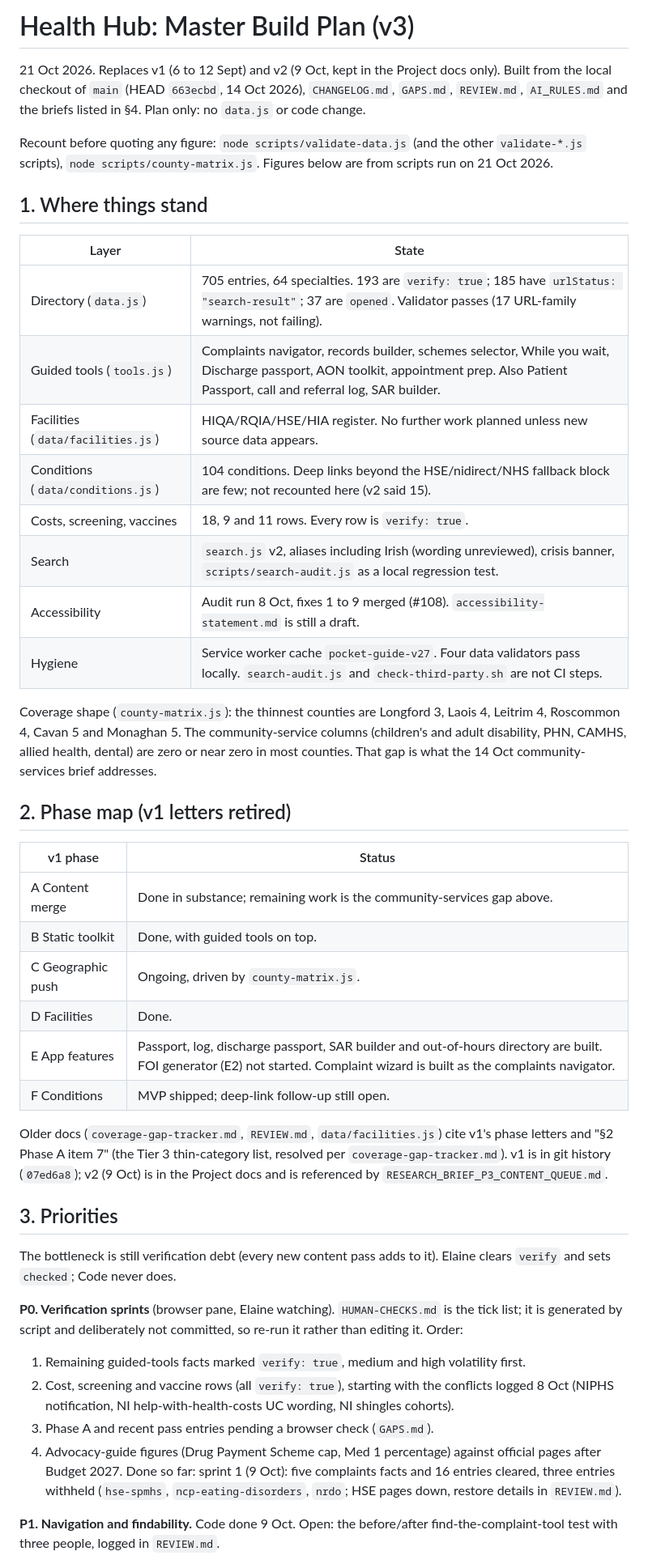
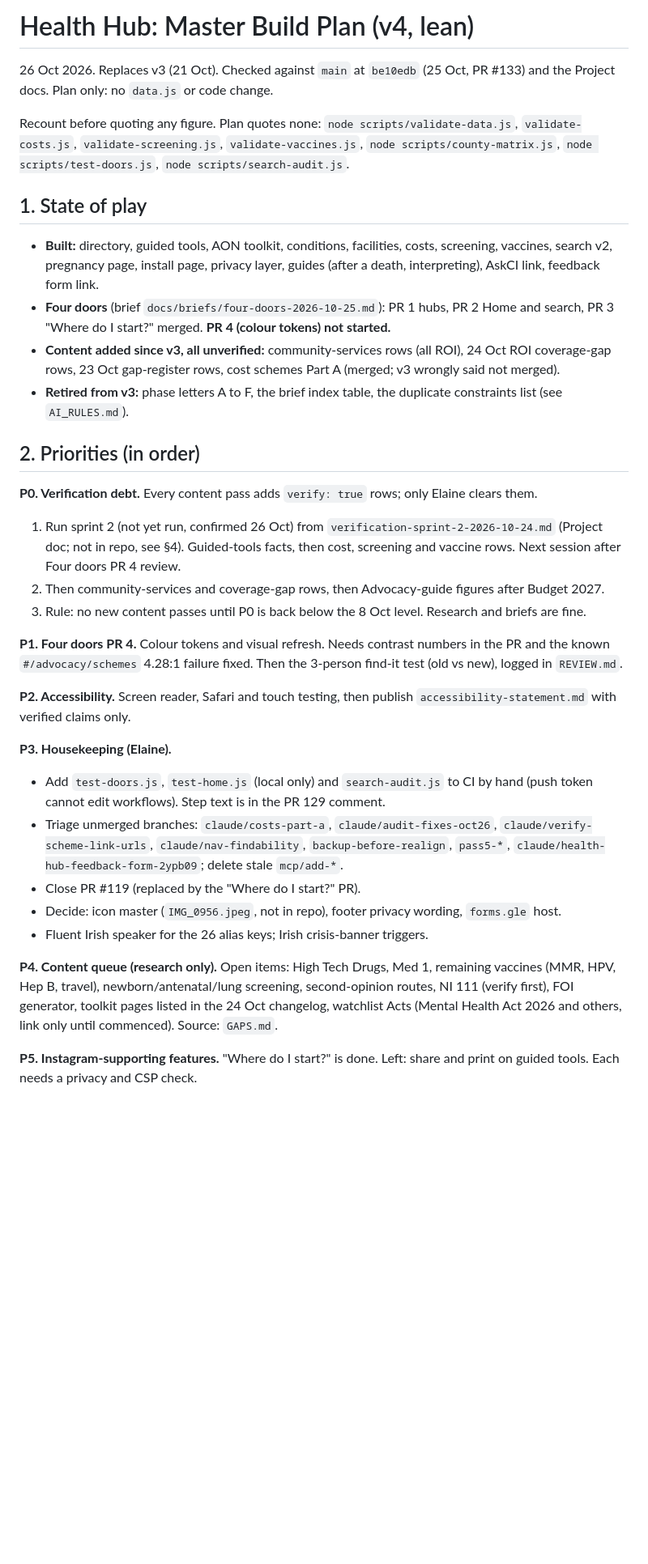
Before and after one commit to conela101-afk/health-hub, a Markdown page: MASTER-BUILD-PLAN.md, the part around one of its changes. Shown at 81% size. Drawn GitHub-style; blank space fills up the shorter version.

```diff
--- a/MASTER-BUILD-PLAN.md
+++ b/MASTER-BUILD-PLAN.md
@@ -1,44 +1,33 @@
-# Health Hub: Master Build Plan (v3)
+# Health Hub: Master Build Plan (v4, lean)
 
-21 Oct 2026. Replaces v1 (6 to 12 Sept) and v2 (9 Oct, kept in the Project docs only). Built from the local checkout of `main` (HEAD `663ecbd`, 14 Oct 2026), `CHANGELOG.md`, `GAPS.md`, `REVIEW.md`, `AI_RULES.md` and the briefs listed in §4. Plan only: no `data.js` or code change.
+26 Oct 2026. Replaces v3 (21 Oct). Checked against `main` at `be10edb` (25 Oct, PR #133) and the Project docs. Plan only: no `data.js` or code change.
 
-Recount before quoting any figure: `node scripts/validate-data.js` (and the other `validate-*.js` scripts), `node scripts/county-matrix.js`. Figures below are from scripts run on 21 Oct 2026.
+Recount before quoting any figure. Plan quotes none: `node scripts/validate-data.js`, `validate-costs.js`, `validate-screening.js`, `validate-vaccines.js`, `node scripts/county-matrix.js`, `node scripts/test-doors.js`, `node scripts/search-audit.js`.
 
-## 1. Where things stand
-| Layer | State |
-|---|---|
-| Directory (`data.js`) | 705 entries, 64 specialties. 193 are `verify: true`; 185 have `urlStatus: "search-result"`; 37 are `opened`. Validator passes (17 URL-family warnings, not failing). |
-| Guided tools (`tools.js`) | Complaints navigator, records builder, schemes selector, While you wait, Discharge passport, AON toolkit, appointment prep. Also Patient Passport, call and referral log, SAR builder. |
-| Facilities (`data/facilities.js`) | HIQA/RQIA/HSE/HIA register. No further work planned unless new source data appears. |
-| Conditions (`data/conditions.js`) | 104 conditions. Deep links beyond the HSE/nidirect/NHS fallback block are few; not recounted here (v2 said 15). |
-| Costs, screening, vaccines | 18, 9 and 11 rows. Every row is `verify: true`. |
-| Search | `search.js` v2, aliases including Irish (wording unreviewed), crisis banner, `scripts/search-audit.js` as a local regression test. |
-| Accessibility | Audit run 8 Oct, fixes 1 to 9 merged (#108). `accessibility-statement.md` is still a draft. |
-| Hygiene | Service worker cache `pocket-guide-v27`. Four data validators pass locally. `search-audit.js` and `check-third-party.sh` are not CI steps. |
+## 1. State of play
+- **Built:** directory, guided tools, AON toolkit, conditions, facilities, costs, screening, vaccines, search v2, pregnancy page, install page, privacy layer, guides (after a death, interpreting), AskCI link, feedback form link.
+- **Four doors** (brief `docs/briefs/four-doors-2026-10-25.md`): PR 1 hubs, PR 2 Home and search, PR 3 "Where do I start?" merged. **PR 4 (colour tokens) not started.**
+- **Content added since v3, all unverified:** community-services rows (all ROI), 24 Oct ROI coverage-gap rows, 23 Oct gap-register rows, cost schemes Part A (merged; v3 wrongly said not merged).
+- **Retired from v3:** phase letters A to F, the brief index table, the duplicate constraints list (see `AI_RULES.md`).
 
-Coverage shape (`county-matrix.js`): the thinnest counties are Longford 3, Laois 4, Leitrim 4, Roscommon 4, Cavan 5 and Monaghan 5. The community-service columns (children's and adult disability, PHN, CAMHS, allied health, dental) are zero or near zero in most counties. That gap is what the 14 Oct community-services brief addresses.
+## 2. Priorities (in order)
+**P0. Verification debt.** Every content pass adds `verify: true` rows; only Elaine clears them.
+1. Run sprint 2 (not yet run, confirmed 26 Oct) from `verification-sprint-2-2026-10-24.md` (Project doc; not in repo, see §4). Guided-tools facts, then cost, screening and vaccine rows. Next session after Four doors PR 4 review.
+2. Then community-services and coverage-gap rows, then Advocacy-guide figures after Budget 2027.
+3. Rule: no new content passes until P0 is back below the 8 Oct level. Research and briefs are fine.
 
-## 2. Phase map (v1 letters retired)
-| v1 phase | Status |
-|---|---|
-| A Content merge | Done in substance; remaining work is the community-services gap above. |
-| B Static toolkit | Done, with guided tools on top. |
-| C Geographic push | Ongoing, driven by `county-matrix.js`. |
-| D Facilities | Done. |
-| E App features | Passport, log, discharge passport, SAR builder and out-of-hours directory are built. FOI generator (E2) not started. Complaint wizard is built as the complaints navigator. |
-| F Conditions | MVP shipped; deep-link follow-up still open. |
+**P1. Four doors PR 4.** Colour tokens and visual refresh. Needs contrast numbers in the PR and the known `#/advocacy/schemes` 4.28:1 failure fixed. Then the 3-person find-it test (old vs new), logged in `REVIEW.md`.
 
-Older docs (`coverage-gap-tracker.md`, `REVIEW.md`, `data/facilities.js`) cite v1's phase letters and "§2 Phase A item 7" (the Tier 3 thin-category list, resolved per `coverage-gap-tracker.md`). v1 is in git history (`07ed6a8`); v2 (9 Oct) is in the Project docs and is referenced by `RESEARCH_BRIEF_P3_CONTENT_QUEUE.md`.
+**P2. Accessibility.** Screen reader, Safari and touch testing, then publish `accessibility-statement.md` with verified claims only.
 
-## 3. Priorities
-The bottleneck is still verification debt (every new content pass adds to it). Elaine clears `verify` and sets `checked`; Code never does.
+**P3. Housekeeping (Elaine).**
+- Add `test-doors.js`, `test-home.js` (local only) and `search-audit.js` to CI by hand (push token cannot edit workflows). Step text is in the PR 129 comment.
+- Triage unmerged branches: `claude/costs-part-a`, `claude/audit-fixes-oct26`, `claude/verify-scheme-link-urls`, `claude/nav-findability`, `backup-before-realign`, `pass5-*`, `claude/health-hub-feedback-form-2ypb09`; delete stale `mcp/add-*`.
+- Close PR #119 (replaced by the "Where do I start?" PR).
+- Decide: icon master (`IMG_0956.jpeg`, not in repo), footer privacy wording, `forms.gle` host.
+- Fluent Irish speaker for the 26 alias keys; Irish crisis-banner triggers.
 
-**P0. Verification sprints** (browser pane, Elaine watching). `HUMAN-CHECKS.md` is the tick list; it is generated by script and deliberately not committed, so re-run it rather than editing it. Order:
-1. Remaining guided-tools facts marked `verify: true`, medium and high volatility first.
-2. Cost, screening and vaccine rows (all `verify: true`), starting with the conflicts logged 8 Oct (NIPHS notification, NI help-with-health-costs UC wording, NI shingles cohorts).
-3. Phase A and recent pass entries pending a browser check (`GAPS.md`).
-4. Advocacy-guide figures (Drug Payment Scheme cap, Med 1 percentage) against official pages after Budget 2027.
-Done so far: sprint 1 (9 Oct): five complaints facts and 16 entries cleared, three entries withheld (`hse-spmhs`, `ncp-eating-disorders`, `nrdo`; HSE pages down, restore details in `REVIEW.md`).
+**P4. Content queue (research only).** Open items: High Tech Drugs, Med 1, remaining vaccines (MMR, HPV, Hep B, travel), newborn/antenatal/lung screening, second-opinion routes, NI 111 (verify first), FOI generator, toolkit pages listed in the 24 Oct changelog, watchlist Acts (Mental Health Act 2026 and others, link only until commenced). Source: `GAPS.md`.
 
-**P1. Navigation and findability.** Code done 9 Oct. Open: the before/after find-the-complaint-tool test with three people, logged in `REVIEW.md`.
+**P5. Instagram-supporting features.** "Where do I start?" is done. Left: share and print on guided tools. Each needs a privacy and CSP check.
 
```
Also changed, not shown: other parts of MASTER-BUILD-PLAN.md (+10 -45 lines), AI_RULES.md (+1 -0 lines), CHANGELOG.md (+3 -0 lines).
